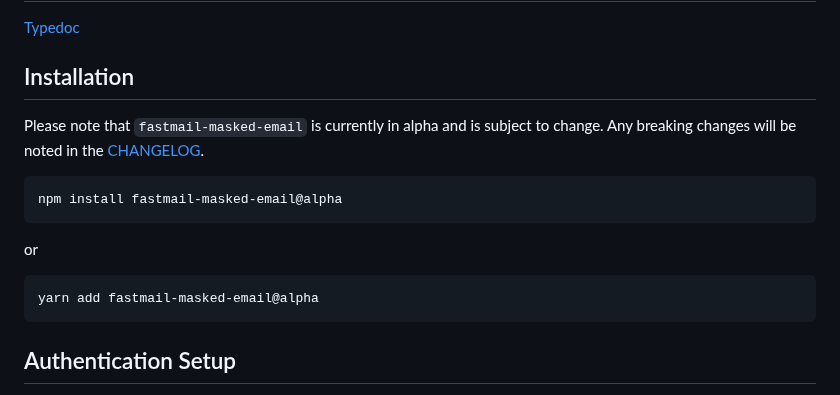
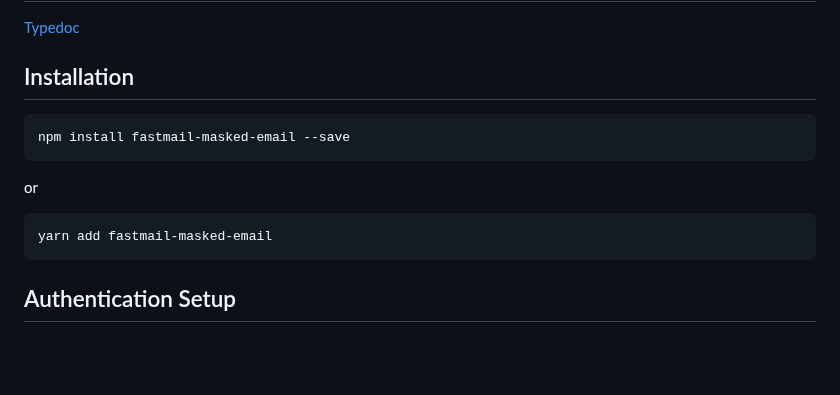
Before and after one commit to ajyey/fastmail-masked-email, a Markdown page: README.md, the part around the change. Drawn GitHub-style; blank space fills up the shorter version.

Commit message:
docs(readme): remove mentions of alpha in README

````diff
--- a/README.md
+++ b/README.md
@@ -9,13 +9,13 @@ A Node.js library for creating and modifying/updating [Fastmail Masked Emails](h
 
 ## Installation
 
-Please note that `fastmail-masked-email` is currently in alpha and is subject to change. Any breaking changes will be noted in the [CHANGELOG](CHANGELOG.md).
+
 ```bash
-npm install fastmail-masked-email@alpha
+npm install fastmail-masked-email --save
 ```
 or
 ```bash
-yarn add fastmail-masked-email@alpha
+yarn add fastmail-masked-email
 ```
 
 ## Authentication Setup
````
